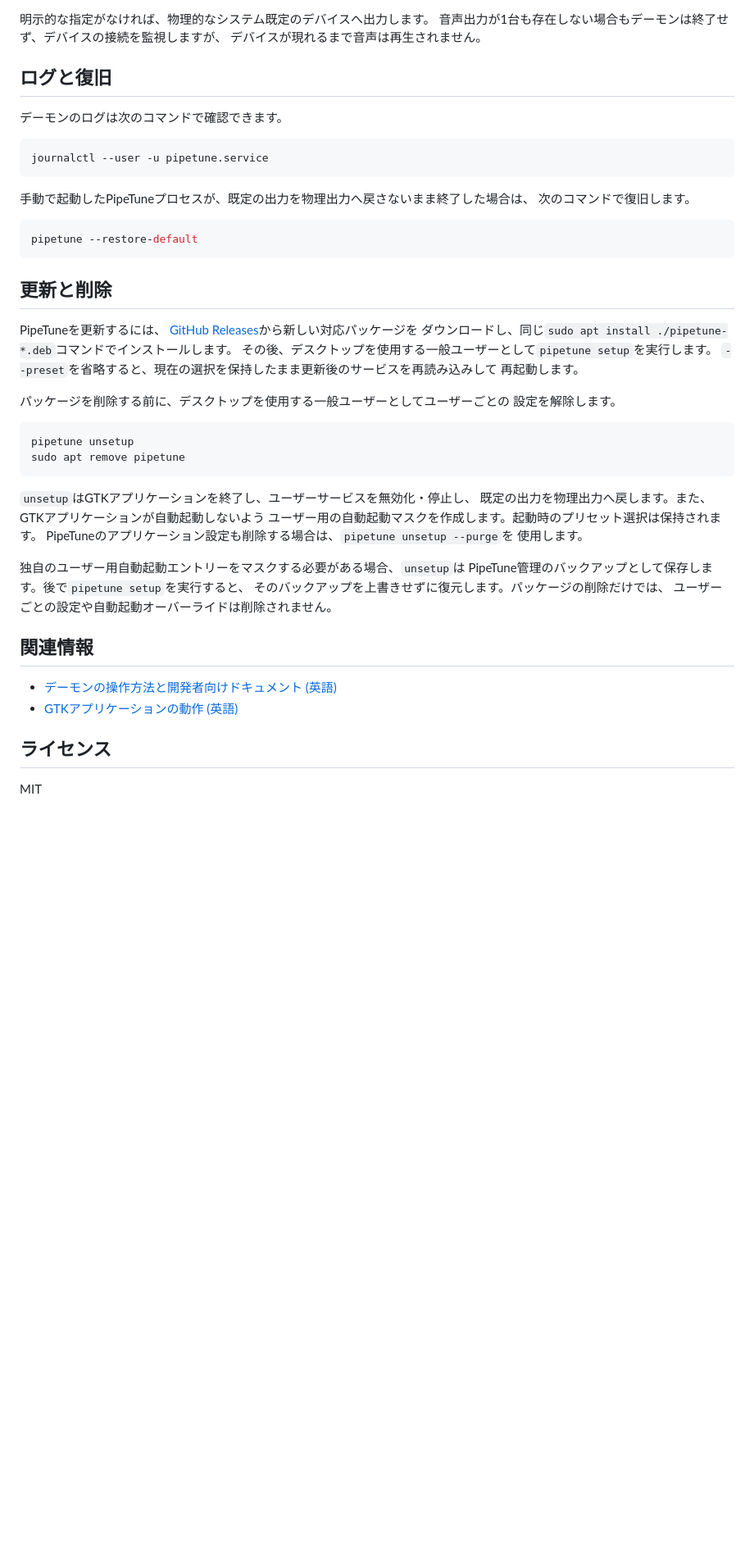
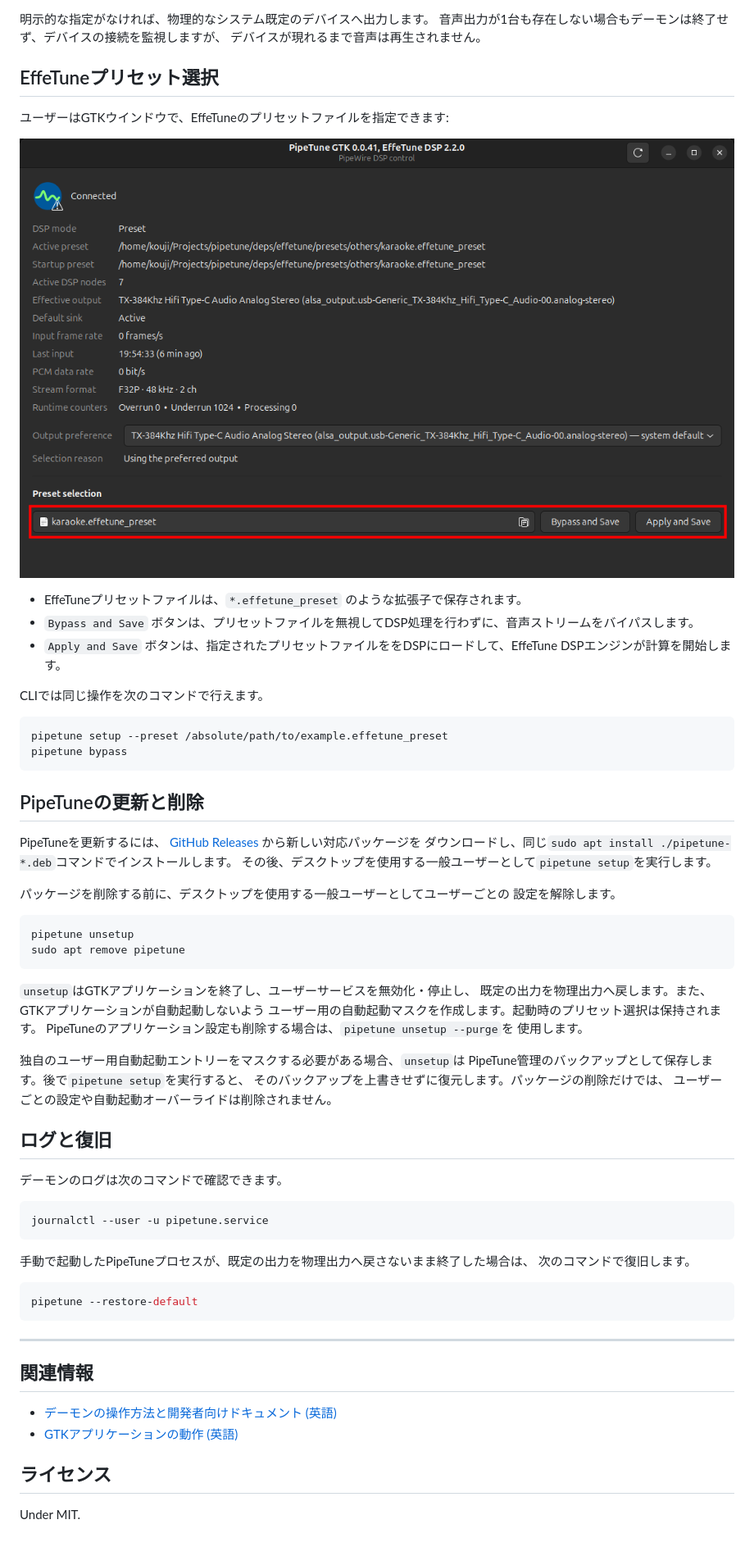
Before and after one commit to kekyo/pipetune, a Markdown page: README_ja.md, the part around one of its changes. Shown at 82% size. GitHub-like rendering; pictures changed too: images/preset-application.png (added); blank space fills up the shorter version.

Commit message:
doc: updated readme

````diff
--- a/README_ja.md
+++ b/README_ja.md
@@ -162,29 +144,29 @@ pipetune output clear
 音声出力が1台も存在しない場合もデーモンは終了せず、デバイスの接続を監視しますが、
 デバイスが現れるまで音声は再生されません。
 
-## ログと復旧
+## EffeTuneプリセット選択
 
-デーモンのログは次のコマンドで確認できます。
+ユーザーはGTKウインドウで、EffeTuneのプリセットファイルを指定できます:
+
+![Preset application](./images/preset-application.png)
+
+- EffeTuneプリセットファイルは、`*.effetune_preset` のような拡張子で保存されます。
+- `Bypass and Save` ボタンは、プリセットファイルを無視してDSP処理を行わずに、音声ストリームをバイパスします。
+- `Apply and Save` ボタンは、指定されたプリセットファイルををDSPにロードして、EffeTune DSPエンジンが計算を開始します。
+
+CLIでは同じ操作を次のコマンドで行えます。
 
 ```sh
-journalctl --user -u pipetune.service
+pipetune setup --preset /absolute/path/to/example.effetune_preset
+pipetune bypass
 ```
 
-手動で起動したPipeTuneプロセスが、既定の出力を物理出力へ戻さないまま終了した場合は、
-次のコマンドで復旧します。
-
-```sh
-pipetune --restore-default
-```
-
-## 更新と削除
+## PipeTuneの更新と削除
 
 PipeTuneを更新するには、
-[GitHub Releases](https://github.com/kekyo/pipetune/releases)から新しい対応パッケージを
+[GitHub Releases](https://github.com/kekyo/pipetune/releases/) から新しい対応パッケージを
 ダウンロードし、同じ`sudo apt install ./pipetune-*.deb`コマンドでインストールします。
 その後、デスクトップを使用する一般ユーザーとして`pipetune setup`を実行します。
-`--preset`を省略すると、現在の選択を保持したまま更新後のサービスを再読み込みして
-再起動します。
 
 パッケージを削除する前に、デスクトップを使用する一般ユーザーとしてユーザーごとの
 設定を解除します。
@@ -205,6 +187,23 @@ PipeTune管理のバックアップとして保存します。後で`pipetune se
 そのバックアップを上書きせずに復元します。パッケージの削除だけでは、
 ユーザーごとの設定や自動起動オーバーライドは削除されません。
 
+## ログと復旧
+
+デーモンのログは次のコマンドで確認できます。
+
+```sh
+journalctl --user -u pipetune.service
+```
+
+手動で起動したPipeTuneプロセスが、既定の出力を物理出力へ戻さないまま終了した場合は、
+次のコマンドで復旧します。
+
+```sh
+pipetune --restore-default
+```
+
+---
+
 ## 関連情報
 
 - [デーモンの操作方法と開発者向けドキュメント (英語)](pipetune/README.md)
@@ -212,4 +211,4 @@ PipeTune管理のバックアップとして保存します。後で`pipetune se
 
 ## ライセンス
 
-MIT
+Under MIT.
````
Also changed, not shown: other parts of README_ja.md (+35 -53 lines), README.md (+74 -66 lines), images/output-preference.png (added), images/system-tray.png (added).
